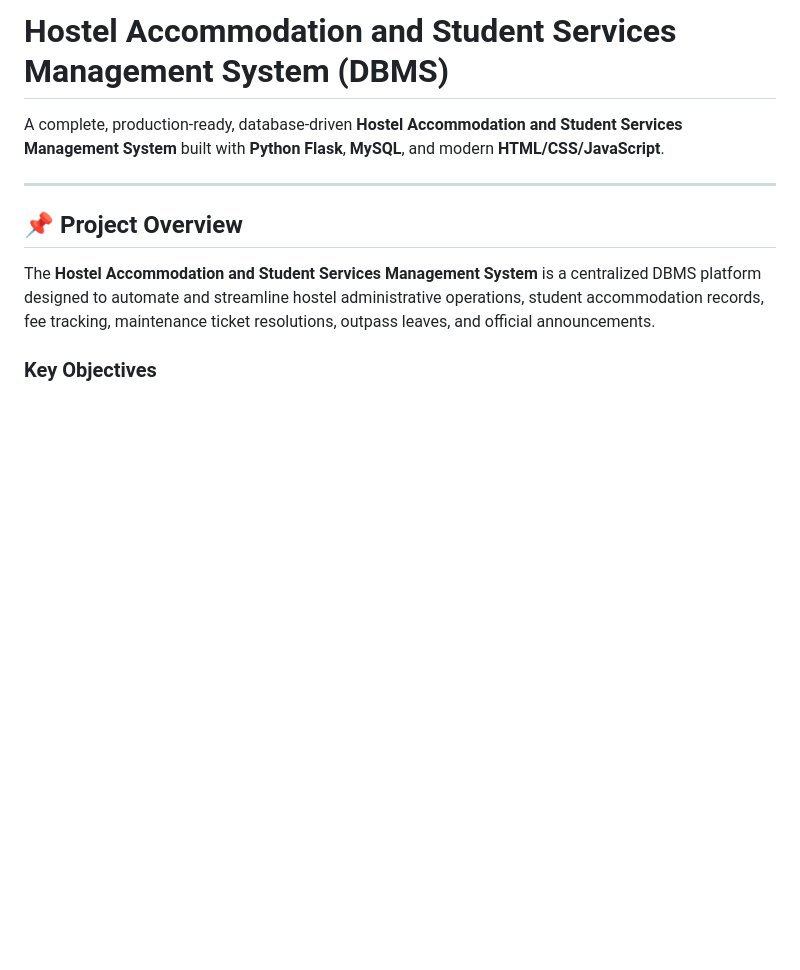
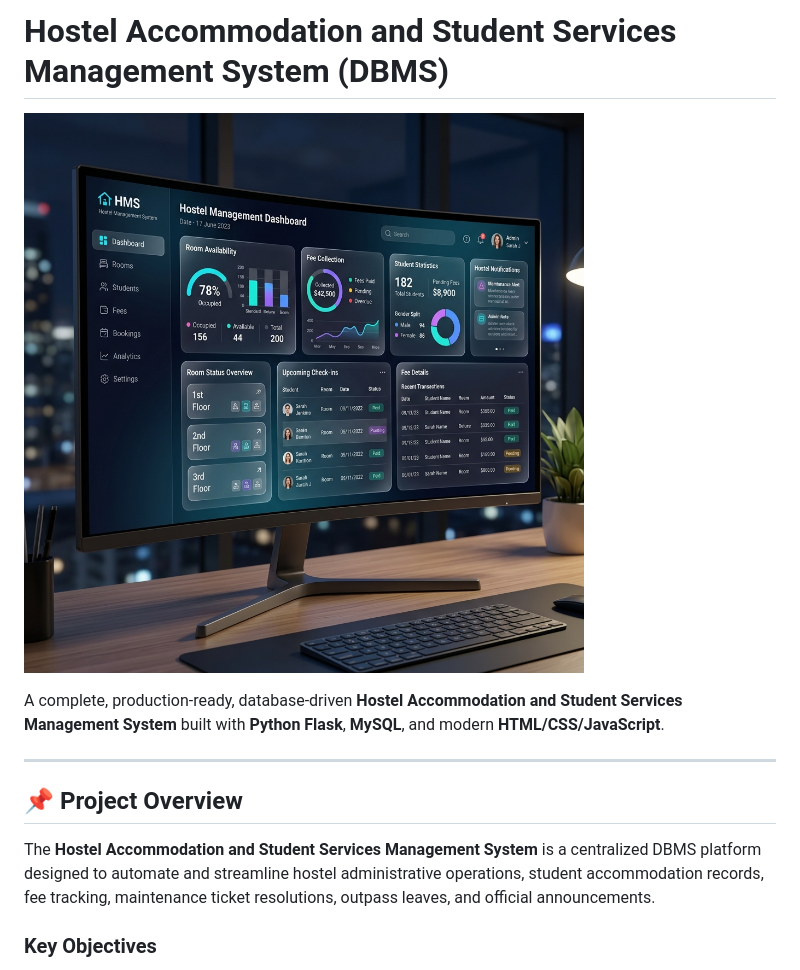
Before and after one commit to hyndhavamahesh345/Hostel_Database-automation, a Markdown page: README.md, the part around the change. Rendered like a GitHub page; pictures changed too: preview.jpg (added); blank space fills up the shorter version.

Commit message:
Update README with preview image

```diff
--- a/README.md
+++ b/README.md
@@ -1,4 +1,6 @@
 # Hostel Accommodation and Student Services Management System (DBMS)
+
+![Hostel Management System Preview](preview.jpg)
 
 A complete, production-ready, database-driven **Hostel Accommodation and Student Services Management System** built with **Python Flask**, **MySQL**, and modern **HTML/CSS/JavaScript**.
 
```
